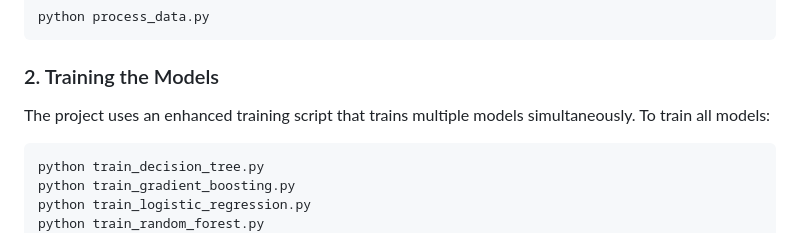
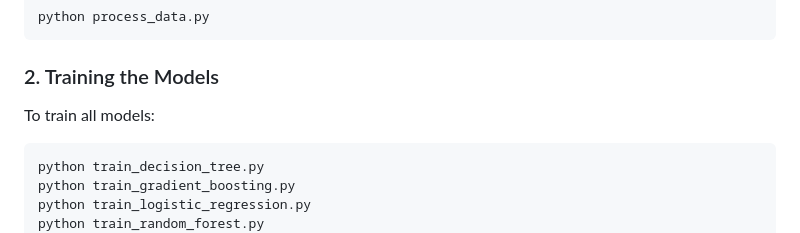
Before and after one commit to 0-SiddharthJoshi-0/Fake-news-Detection, a Markdown page: README.md, the part around the change. Rendered like a GitHub page.

````diff
--- a/README.md
+++ b/README.md
@@ -64,7 +64,7 @@ python process_data.py
 
 ### 2. Training the Models
 
-The project uses an enhanced training script that trains multiple models simultaneously. To train all models:
+To train all models:
 
 ```bash
 python train_decision_tree.py
````
